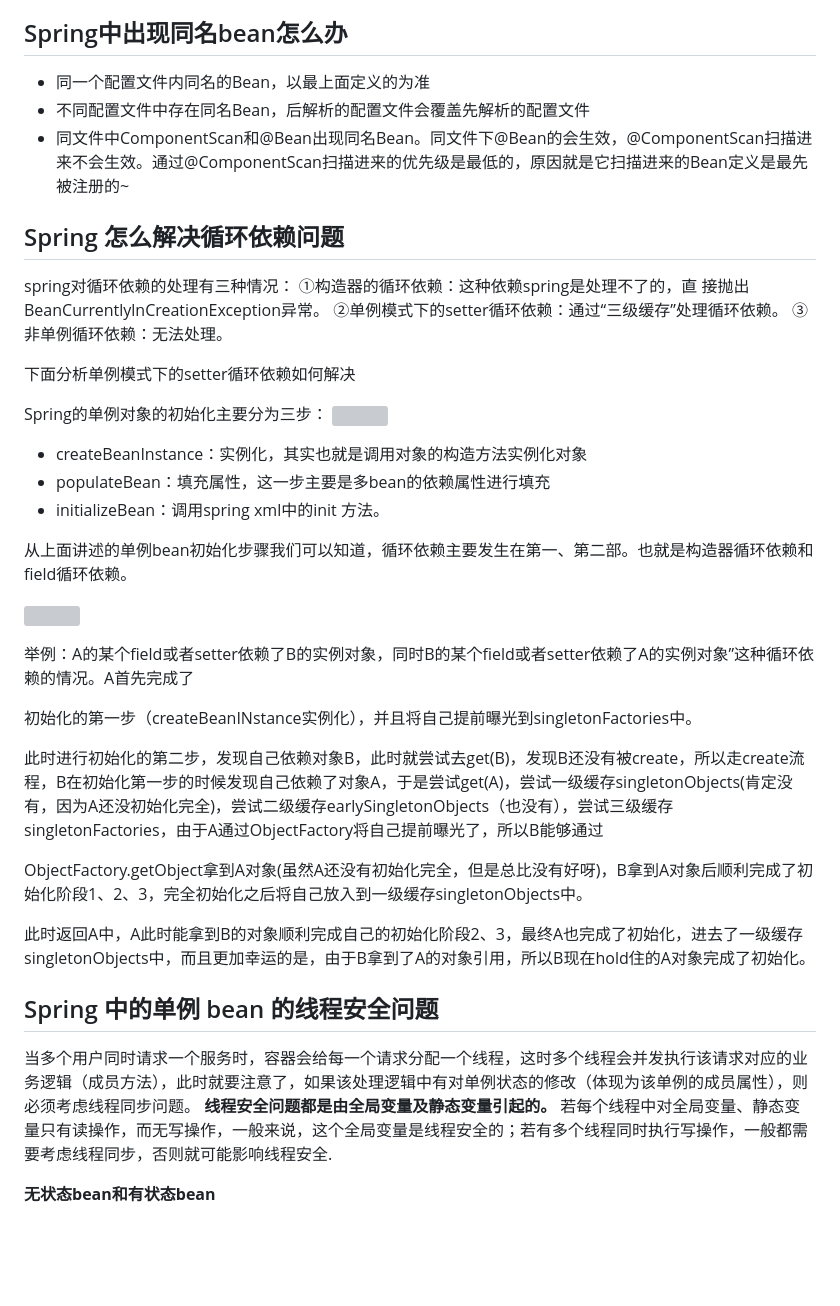
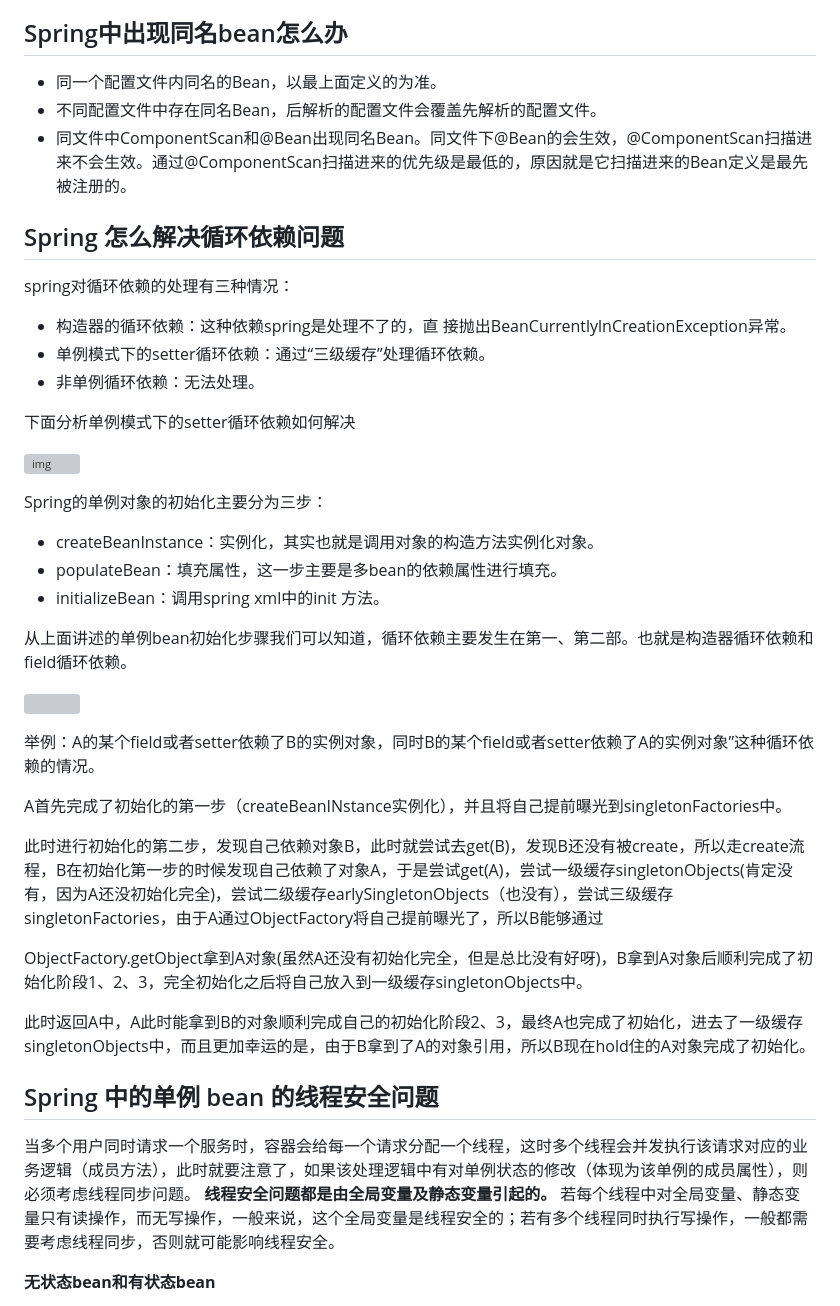
Before and after one commit to yeshunlong/Interview, a Markdown page: JavaFramework.md, the part around one of its changes. GitHub-like rendering; blank space fills up the shorter version; grey boxes are pictures that could not be loaded.

Commit message:
Correct errors in Java Framework part

```diff
--- a/JavaFramework.md
+++ b/JavaFramework.md
@@ -244,29 +236,35 @@ Spring 容器能够自动装配 bean。也就是说，可以通过检查 BeanFac
 
 ## Spring中出现同名bean怎么办
 
-* 同一个配置文件内同名的Bean，以最上面定义的为准
-* 不同配置文件中存在同名Bean，后解析的配置文件会覆盖先解析的配置文件
-* 同文件中ComponentScan和@Bean出现同名Bean。同文件下@Bean的会生效，@ComponentScan扫描进来不会生效。通过@ComponentScan扫描进来的优先级是最低的，原因就是它扫描进来的Bean定义是最先被注册的~
+* 同一个配置文件内同名的Bean，以最上面定义的为准。
+* 不同配置文件中存在同名Bean，后解析的配置文件会覆盖先解析的配置文件。
+* 同文件中ComponentScan和@Bean出现同名Bean。同文件下@Bean的会生效，@ComponentScan扫描进来不会生效。通过@ComponentScan扫描进来的优先级是最低的，原因就是它扫描进来的Bean定义是最先被注册的。
 
 ## Spring 怎么解决循环依赖问题
 
-spring对循环依赖的处理有三种情况： ①构造器的循环依赖：这种依赖spring是处理不了的，直 接抛出BeanCurrentlylnCreationException异常。 ②单例模式下的setter循环依赖：通过“三级缓存”处理循环依赖。 ③非单例循环依赖：无法处理。
+spring对循环依赖的处理有三种情况：
+
+* 构造器的循环依赖：这种依赖spring是处理不了的，直 接抛出BeanCurrentlylnCreationException异常。
+* 单例模式下的setter循环依赖：通过“三级缓存”处理循环依赖。
+* 非单例循环依赖：无法处理。
 
 下面分析单例模式下的setter循环依赖如何解决
 
-Spring的单例对象的初始化主要分为三步： [![](https://camo.githubusercontent.com/53efc926f02b47165ce21f20b3827372e7e7d877b38c73b5408a980663442293/687474703a2f2f626c6f672d696d672e636f6f6c73656e2e636e2f696d672f313538343736313431333334315f31322e706e67)](https://camo.githubusercontent.com/53efc926f02b47165ce21f20b3827372e7e7d877b38c73b5408a980663442293/687474703a2f2f626c6f672d696d672e636f6f6c73656e2e636e2f696d672f313538343736313431333334315f31322e706e67)
+[![img](https://camo.githubusercontent.com/53efc926f02b47165ce21f20b3827372e7e7d877b38c73b5408a980663442293/687474703a2f2f626c6f672d696d672e636f6f6c73656e2e636e2f696d672f313538343736313431333334315f31322e706e67)](https://camo.githubusercontent.com/53efc926f02b47165ce21f20b3827372e7e7d877b38c73b5408a980663442293/687474703a2f2f626c6f672d696d672e636f6f6c73656e2e636e2f696d672f313538343736313431333334315f31322e706e67)
 
-* createBeanInstance：实例化，其实也就是调用对象的构造方法实例化对象
-* populateBean：填充属性，这一步主要是多bean的依赖属性进行填充
+Spring的单例对象的初始化主要分为三步：
+
+* createBeanInstance：实例化，其实也就是调用对象的构造方法实例化对象。
+* populateBean：填充属性，这一步主要是多bean的依赖属性进行填充。
 * initializeBean：调用spring xml中的init 方法。
 
 从上面讲述的单例bean初始化步骤我们可以知道，循环依赖主要发生在第一、第二部。也就是构造器循环依赖和field循环依赖。
 
 [![](https://camo.githubusercontent.com/5cf0aeb4b8eac9eae7313f5449d8a4014082e58df39ddc5ae8e6bd894d9c93b3/687474703a2f2f626c6f672d696d672e636f6f6c73656e2e636e2f696d672f313538343735383330393631365f31302e706e67)](https://camo.githubusercontent.com/5cf0aeb4b8eac9eae7313f5449d8a4014082e58df39ddc5ae8e6bd894d9c93b3/687474703a2f2f626c6f672d696d672e636f6f6c73656e2e636e2f696d672f313538343735383330393631365f31302e706e67)
 
-举例：A的某个field或者setter依赖了B的实例对象，同时B的某个field或者setter依赖了A的实例对象”这种循环依赖的情况。A首先完成了
+举例：A的某个field或者setter依赖了B的实例对象，同时B的某个field或者setter依赖了A的实例对象”这种循环依赖的情况。
 
-初始化的第一步（createBeanINstance实例化），并且将自己提前曝光到singletonFactories中。
+A首先完成了初始化的第一步（createBeanINstance实例化），并且将自己提前曝光到singletonFactories中。
 
 此时进行初始化的第二步，发现自己依赖对象B，此时就尝试去get(B)，发现B还没有被create，所以走create流程，B在初始化第一步的时候发现自己依赖了对象A，于是尝试get(A)，尝试一级缓存singletonObjects(肯定没有，因为A还没初始化完全)，尝试二级缓存earlySingletonObjects（也没有），尝试三级缓存singletonFactories，由于A通过ObjectFactory将自己提前曝光了，所以B能够通过
 
@@ -276,7 +274,7 @@ ObjectFactory.getObject拿到A对象(虽然A还没有初始化完全，但是总
 
 ## Spring 中的单例 bean 的线程安全问题
 
-当多个用户同时请求一个服务时，容器会给每一个请求分配一个线程，这时多个线程会并发执行该请求对应的业务逻辑（成员方法），此时就要注意了，如果该处理逻辑中有对单例状态的修改（体现为该单例的成员属性），则必须考虑线程同步问题。 **线程安全问题都是由全局变量及静态变量引起的。** 若每个线程中对全局变量、静态变量只有读操作，而无写操作，一般来说，这个全局变量是线程安全的；若有多个线程同时执行写操作，一般都需要考虑线程同步，否则就可能影响线程安全.
+当多个用户同时请求一个服务时，容器会给每一个请求分配一个线程，这时多个线程会并发执行该请求对应的业务逻辑（成员方法），此时就要注意了，如果该处理逻辑中有对单例状态的修改（体现为该单例的成员属性），则必须考虑线程同步问题。 **线程安全问题都是由全局变量及静态变量引起的。** 若每个线程中对全局变量、静态变量只有读操作，而无写操作，一般来说，这个全局变量是线程安全的；若有多个线程同时执行写操作，一般都需要考虑线程同步，否则就可能影响线程安全。
 
 **无状态bean和有状态bean**
 
```
Also changed, not shown: other parts of JavaFramework.md (+47 -57 lines).
